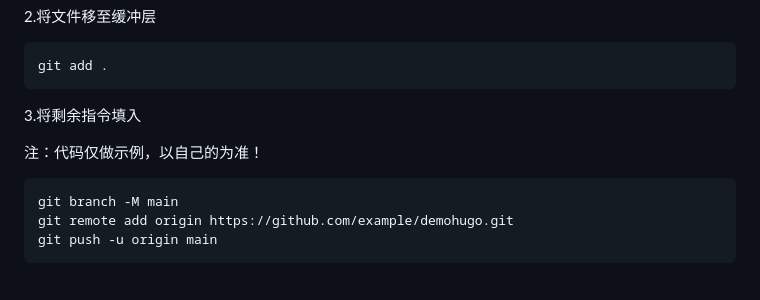
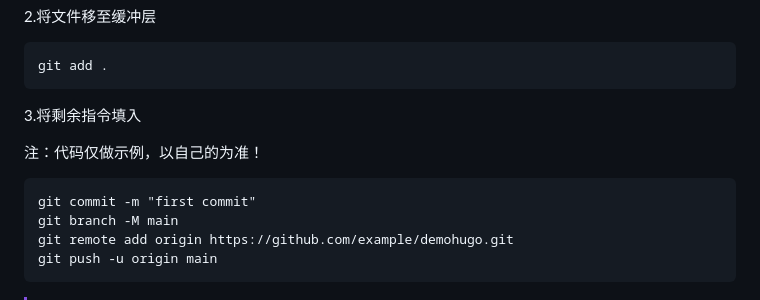
Before and after one commit to zzx124Z/docsifyweb, a Markdown page: README.md, the part around the change. GitHub-like rendering.

````diff
--- a/README.md
+++ b/README.md
@@ -199,6 +199,7 @@ git add .
 注：代码仅做示例，以自己的为准！
 
 ```
+git commit -m "first commit"
 git branch -M main
 git remote add origin https://github.com/example/demohugo.git
 git push -u origin main
````
